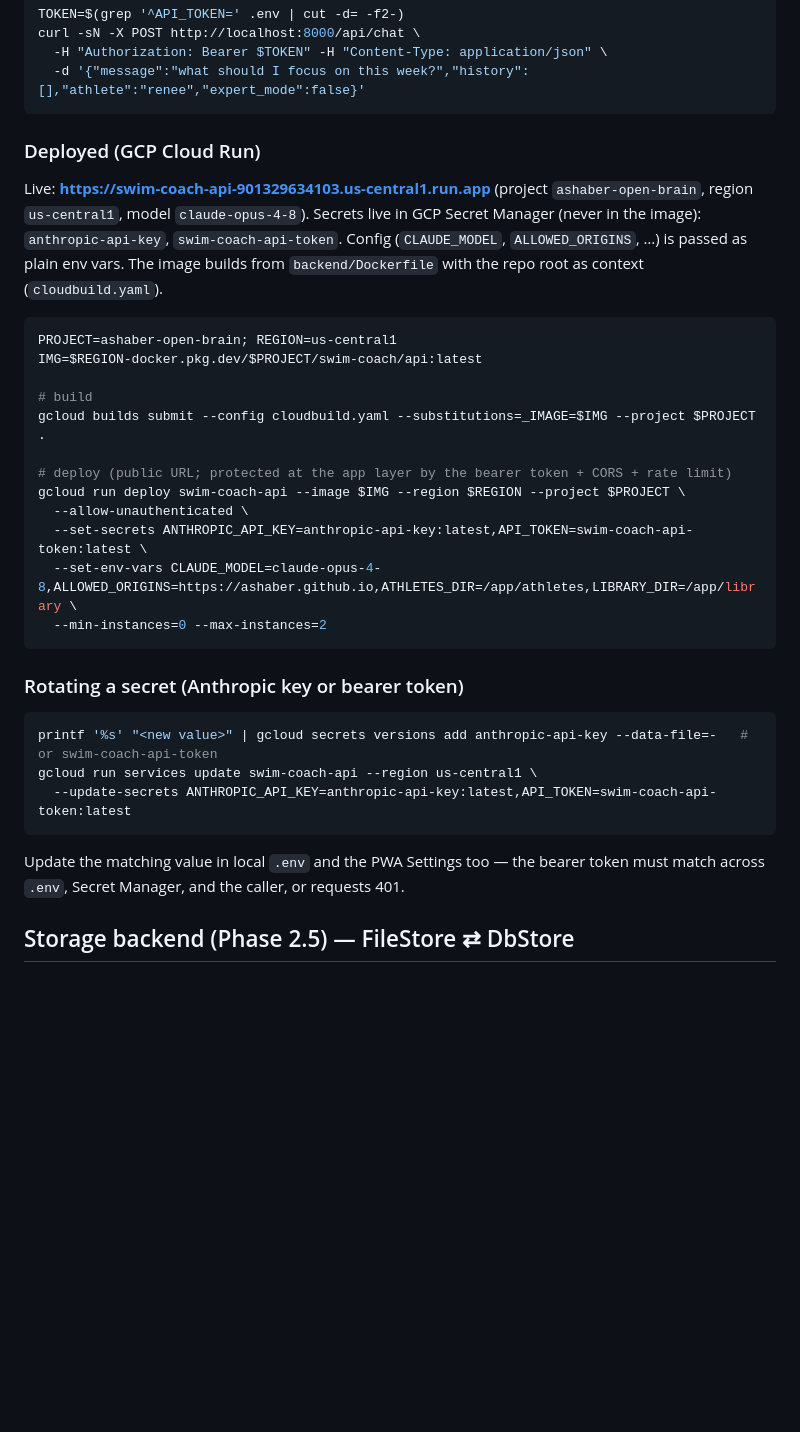
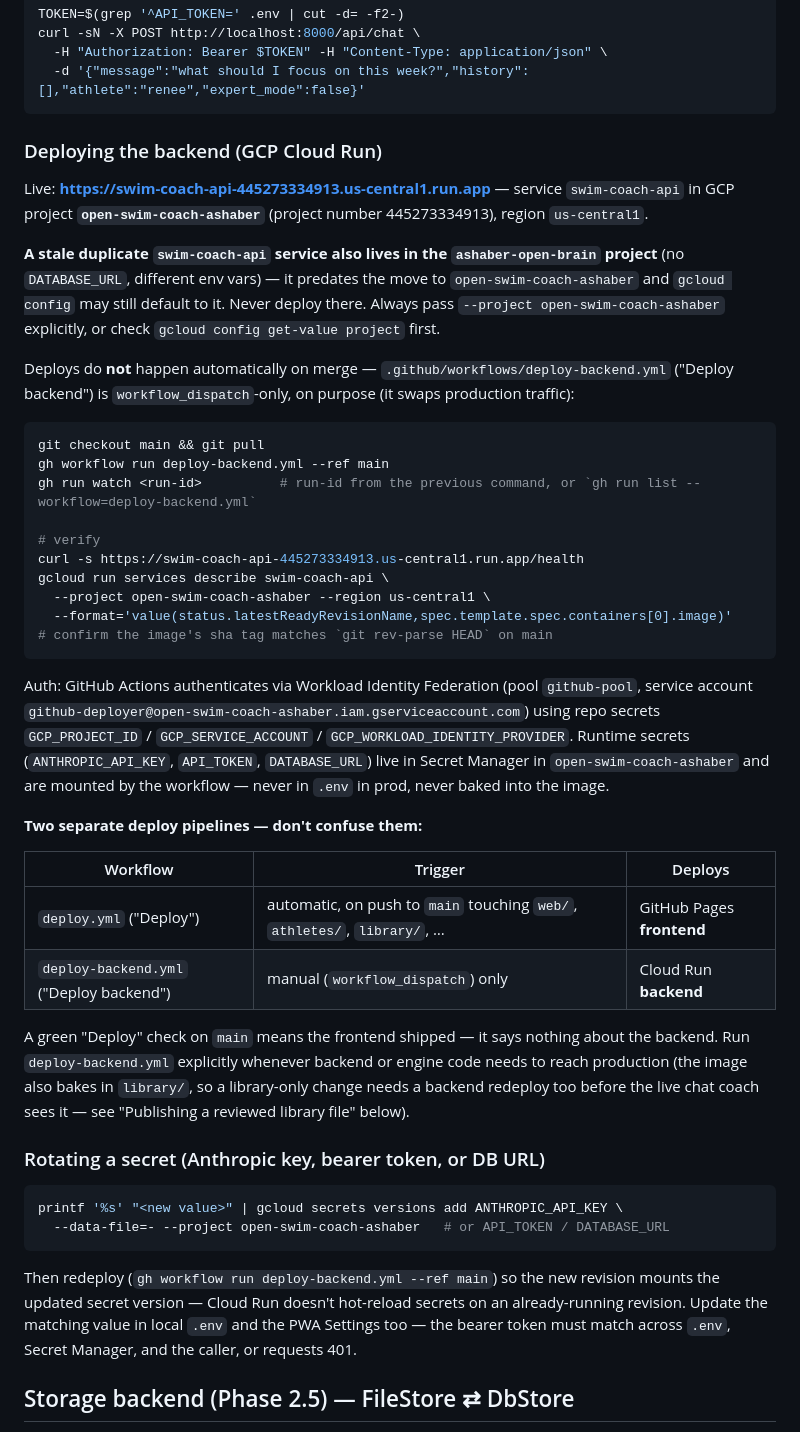
Before and after one commit to ashaber/swim-coach, a Markdown page: README.md, the part around one of its changes. Rendered like a GitHub page; blank space fills up the shorter version.

Commit message:
document backend deploy and library research workflows in readme
Corrects the stale ashaber-open-brain deploy instructions (superseded by
PR #26's WIF-based deploy-backend.yml workflow) and adds the established
library research/review pipeline used for 07-strength-dryland and
10-recovery-hrv.

Co-Authored-By: Claude Sonnet 5 <noreply@anthropic.com>

````diff
--- a/README.md
+++ b/README.md
@@ -73,40 +73,68 @@ curl -sN -X POST http://localhost:8000/api/chat \
   -d '{"message":"what should I focus on this week?","history":[],"athlete":"renee","expert_mode":false}'
 ```
 
-### Deployed (GCP Cloud Run)
+### Deploying the backend (GCP Cloud Run)
 
-Live: **https://swim-coach-api-901329634103.us-central1.run.app**
-(project `ashaber-open-brain`, region `us-central1`, model `claude-opus-4-8`).
-Secrets live in GCP Secret Manager (never in the image): `anthropic-api-key`,
-`swim-coach-api-token`. Config (`CLAUDE_MODEL`, `ALLOWED_ORIGINS`, …) is passed
-as plain env vars. The image builds from `backend/Dockerfile` with the repo root
-as context (`cloudbuild.yaml`).
+Live: **https://swim-coach-api-445273334913.us-central1.run.app** — service
+`swim-coach-api` in GCP project **`open-swim-coach-ashaber`** (project number
+445273334913), region `us-central1`.
+
+**A stale duplicate `swim-coach-api` service also lives in the
+`ashaber-open-brain` project** (no `DATABASE_URL`, different env vars) — it
+predates the move to `open-swim-coach-ashaber` and `gcloud config` may still
+default to it. Never deploy there. Always pass `--project open-swim-coach-ashaber`
+explicitly, or check `gcloud config get-value project` first.
+
+Deploys do **not** happen automatically on merge — `.github/workflows/deploy-backend.yml`
+("Deploy backend") is `workflow_dispatch`-only, on purpose (it swaps
+production traffic):
 
 ```bash
-PROJECT=ashaber-open-brain; REGION=us-central1
-IMG=$REGION-docker.pkg.dev/$PROJECT/swim-coach/api:latest
+git checkout main && git pull
+gh workflow run deploy-backend.yml --ref main
+gh run watch <run-id>          # run-id from the previous command, or `gh run list --workflow=deploy-backend.yml`
 
-# build
-gcloud builds submit --config cloudbuild.yaml --substitutions=_IMAGE=$IMG --project $PROJECT .
-
-# deploy (public URL; protected at the app layer by the bearer token + CORS + rate limit)
-gcloud run deploy swim-coach-api --image $IMG --region $REGION --project $PROJECT \
-  --allow-unauthenticated \
-  --set-secrets ANTHROPIC_API_KEY=anthropic-api-key:latest,API_TOKEN=swim-coach-api-token:latest \
-  --set-env-vars CLAUDE_MODEL=claude-opus-4-8,ALLOWED_ORIGINS=https://ashaber.github.io,ATHLETES_DIR=/app/athletes,LIBRARY_DIR=/app/library \
-  --min-instances=0 --max-instances=2
+# verify
+curl -s https://swim-coach-api-445273334913.us-central1.run.app/health
+gcloud run services describe swim-coach-api \
+  --project open-swim-coach-ashaber --region us-central1 \
+  --format='value(status.latestReadyRevisionName,spec.template.spec.containers[0].image)'
+# confirm the image's sha tag matches `git rev-parse HEAD` on main
 ```
 
-### Rotating a secret (Anthropic key or bearer token)
+Auth: GitHub Actions authenticates via Workload Identity Federation (pool
+`github-pool`, service account
+`github-deployer@open-swim-coach-ashaber.iam.gserviceaccount.com`) using repo
+secrets `GCP_PROJECT_ID` / `GCP_SERVICE_ACCOUNT` / `GCP_WORKLOAD_IDENTITY_PROVIDER`.
+Runtime secrets (`ANTHROPIC_API_KEY`, `API_TOKEN`, `DATABASE_URL`) live in
+Secret Manager in `open-swim-coach-ashaber` and are mounted by the workflow —
+never in `.env` in prod, never baked into the image.
+
+**Two separate deploy pipelines — don't confuse them:**
+
+| Workflow | Trigger | Deploys |
+|---|---|---|
+| `deploy.yml` ("Deploy") | automatic, on push to `main` touching `web/`, `athletes/`, `library/`, … | GitHub Pages **frontend** |
+| `deploy-backend.yml` ("Deploy backend") | manual (`workflow_dispatch`) only | Cloud Run **backend** |
+
+A green "Deploy" check on `main` means the frontend shipped — it says
+nothing about the backend. Run `deploy-backend.yml` explicitly whenever
+backend or engine code needs to reach production (the image also bakes in
+`library/`, so a library-only change needs a backend redeploy too before the
+live chat coach sees it — see "Publishing a reviewed library file" below).
+
+### Rotating a secret (Anthropic key, bearer token, or DB URL)
 
 ```bash
-printf '%s' "<new value>" | gcloud secrets versions add anthropic-api-key --data-file=-   # or swim-coach-api-token
-gcloud run services update swim-coach-api --region us-central1 \
-  --update-secrets ANTHROPIC_API_KEY=anthropic-api-key:latest,API_TOKEN=swim-coach-api-token:latest
+printf '%s' "<new value>" | gcloud secrets versions add ANTHROPIC_API_KEY \
+  --data-file=- --project open-swim-coach-ashaber   # or API_TOKEN / DATABASE_URL
 ```
 
-Update the matching value in local `.env` and the PWA Settings too — the bearer
-token must match across `.env`, Secret Manager, and the caller, or requests 401.
+Then redeploy (`gh workflow run deploy-backend.yml --ref main`) so the new
+revision mounts the updated secret version — Cloud Run doesn't hot-reload
+secrets on an already-running revision. Update the matching value in local
+`.env` and the PWA Settings too — the bearer token must match across `.env`,
+Secret Manager, and the caller, or requests 401.
 
 ## Storage backend (Phase 2.5) — FileStore ⇄ DbStore
 
````
Also changed, not shown: other parts of README.md (+53 -0 lines).
